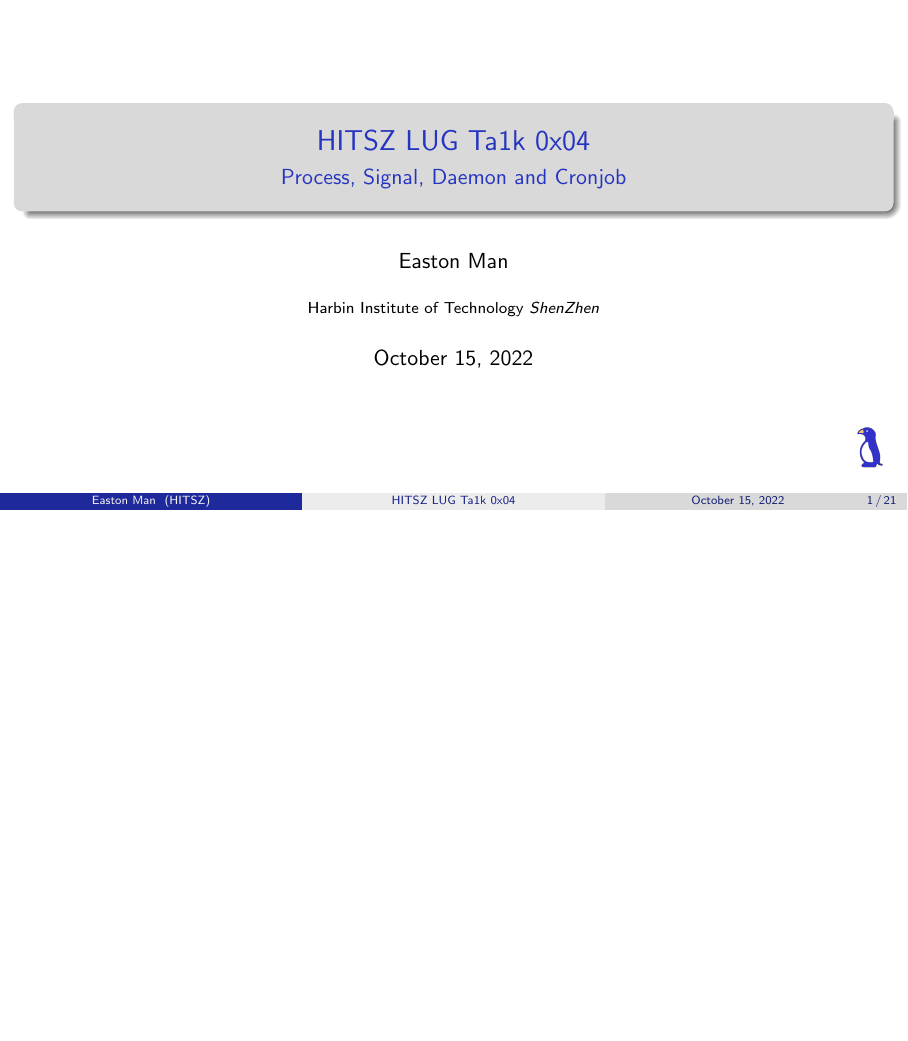
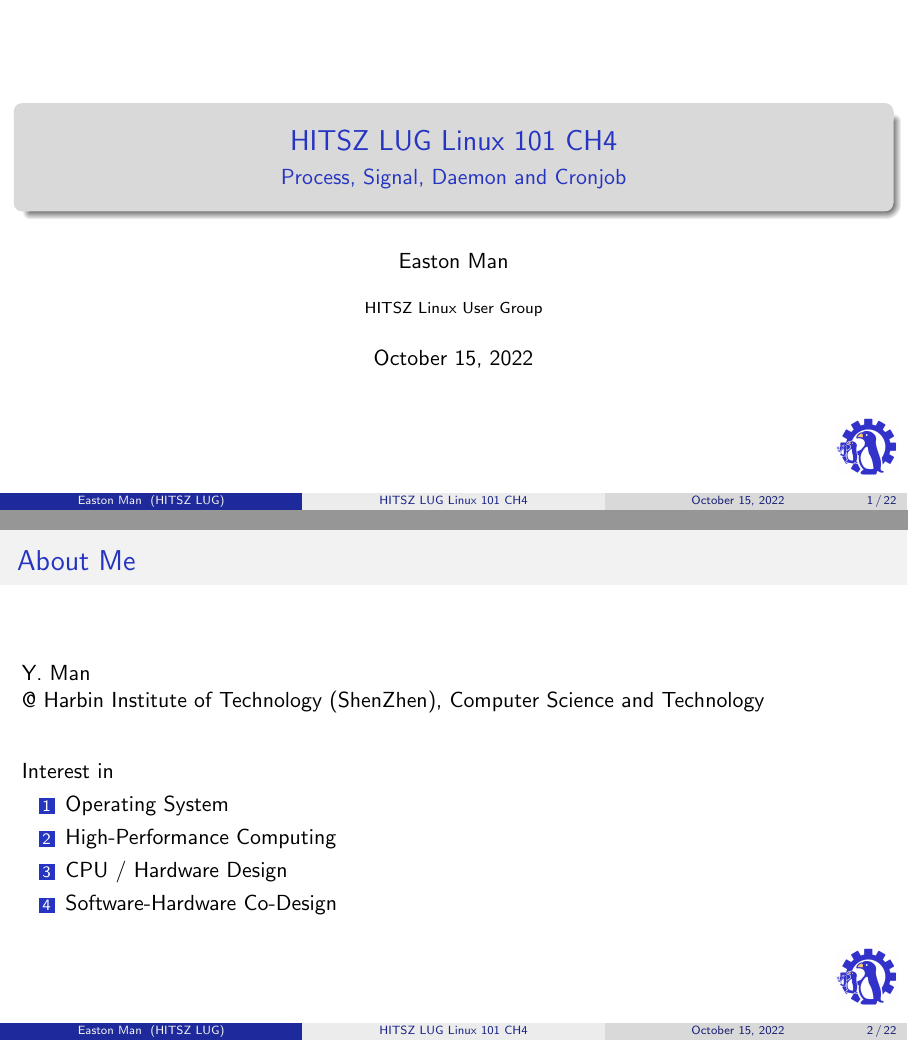
Before and after one commit to eastonman/linux101-4, LaTeX slides (main.tex): page 1 of 21 before the commit and pages 1 and 2 of 22 after it, the two joined at a grey line, the shorter picture padded with empty space. Compiled offline with pdfLaTeX.

Commit message:
feat: add about me

```diff
--- a/main.tex
+++ b/main.tex
@@ -24,10 +24,10 @@
 
 
 %Information to be included in the title page:
-\title{HITSZ LUG Ta1k 0x04}
+\title{HITSZ LUG Linux 101 CH4}
 \subtitle{Process, Signal, Daemon and Cronjob}
 \author{Easton Man}
-\institute[HITSZ]{Harbin Institute of Technology \(ShenZhen\)}
+\institute[HITSZ LUG]{HITSZ Linux User Group}
 \date{\today}
 \logo{
     \includegraphics[height=1cm]{asset/penguin.png}
@@ -36,6 +36,25 @@
 \begin{document}
 
 \frame{\titlepage}
+
+\begin{frame}
+    \frametitle{About Me}
+
+    Y. Man
+
+    @ Harbin Institute of Technology (ShenZhen), Computer Science and Technology
+
+    \vspace{2em}
+
+    Interest in
+    \begin{enumerate}
+        \item Operating System
+        \item High-Performance Computing
+        \item CPU / Hardware Design
+        \item Software-Hardware Co-Design
+    \end{enumerate}
+
+\end{frame}
 
 \begin{frame}
     \frametitle{Table of Contents}
```
Also changed, not shown: sections/process.tex (+9 -1 lines), asset/penguin.png.
